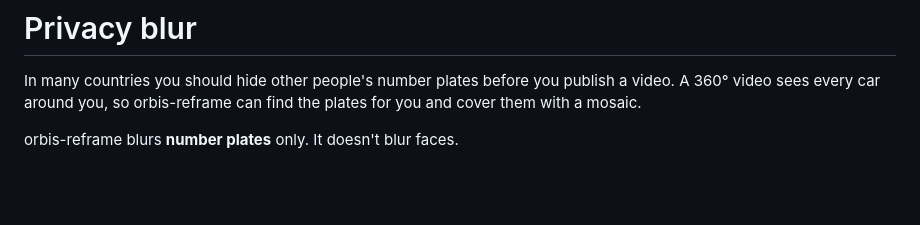
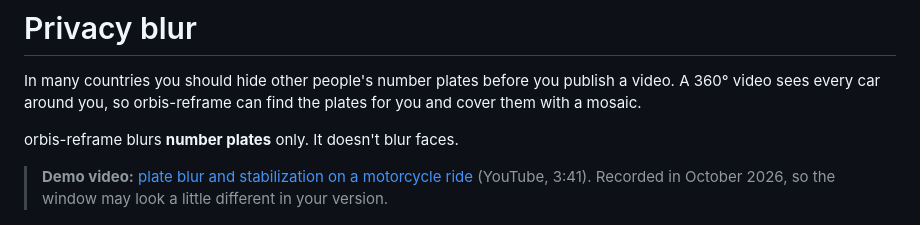
Before and after one commit to Schabo/orbis-reframe, a Markdown page: docs/manual/privacy.md, the part around the change. GitHub-like rendering; blank space fills up the shorter version.

```diff
--- a/docs/manual/privacy.md
+++ b/docs/manual/privacy.md
@@ -5,6 +5,10 @@ publish a video. A 360° video sees every car around you, so orbis-reframe
 can find the plates for you and cover them with a mosaic.
 
 orbis-reframe blurs **number plates** only. It doesn't blur faces.
+
+> **Demo video:** [plate blur and stabilization on a motorcycle ride](https://youtu.be/BER8GgtOpjQ)
+> (YouTube, 3:41). Recorded in October 2026, so the window may look a little
+> different in your version.
 
 ![Number plates found and blurred, with Show regions on](images/privacy.jpg)
 
```
Also changed, not shown: README.md (+5 -0 lines), docs/manual/stabilization.md (+4 -0 lines), site/demo-video.jpg (added).
